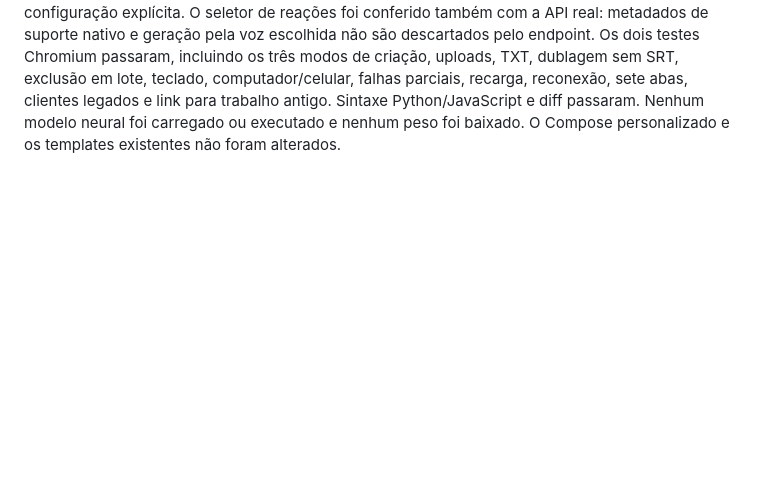
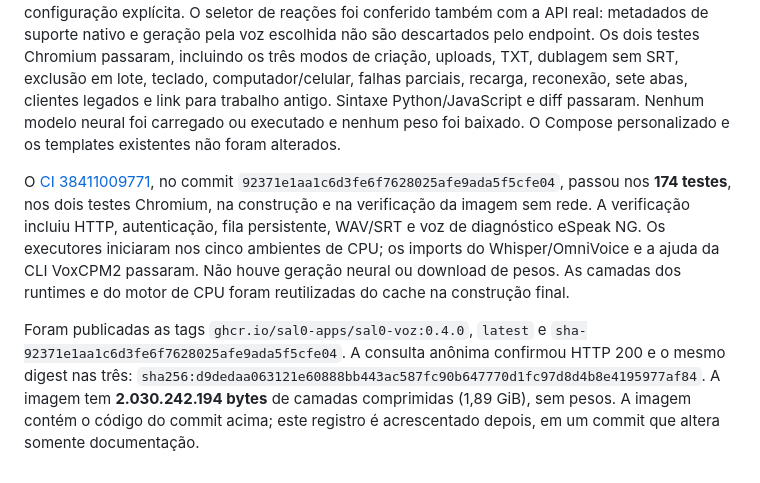
Before and after one commit to Sal0-Apps/Sal0-Voz, a Markdown page: VALIDACAO.md, the part around the change. Drawn GitHub-style; blank space fills up the shorter version.

Commit message:
Registra CI e publicação pública da versão 0.4.0

```diff
--- a/VALIDACAO.md
+++ b/VALIDACAO.md
@@ -153,3 +153,8 @@ Foram conferidos os contratos do pacote Qwen-TTS 0.1.1 e das fontes fixadas de C
 Telegram usa somente sendMessage com link e prévia desativada; o envio de documentos foi removido. Nenhum resultado é aberto para envio ao Telegram. O endereço do aplicativo pode ser configurado, com uso do endereço de envio para novos trabalhos quando não houver outro definido. O link abre o trabalho após o login normal, mesmo fora da primeira página da lista, e preserva o rascunho. A API mantém a política existente de permissões para usuários e administradores. Configurações antigas e o token mascarado continuam compatíveis. Os testes usam transporte substituto; nenhuma mensagem foi enviada a um bot/chat real.
 
 **172 testes passaram localmente e dois com eSpeak NG foram ignorados por ausência do executável.** A verificação inclui API, FFmpeg real, motores substitutos, texto inteiro, divisão por memória/capacidade, checkpoints e voz/precisão preservadas, contexto/limites de saída, sinal do protocolo e Telegram sem acesso aos arquivos. A transformação do loop de CPU foi compilada e executada com um decoder substituto para conferir parada normal, limite atingido, saída vazia e configuração explícita. O seletor de reações foi conferido também com a API real: metadados de suporte nativo e geração pela voz escolhida não são descartados pelo endpoint. Os dois testes Chromium passaram, incluindo os três modos de criação, uploads, TXT, dublagem sem SRT, exclusão em lote, teclado, computador/celular, falhas parciais, recarga, reconexão, sete abas, clientes legados e link para trabalho antigo. Sintaxe Python/JavaScript e diff passaram. Nenhum modelo neural foi carregado ou executado e nenhum peso foi baixado. O Compose personalizado e os templates existentes não foram alterados.
+
+
+O [CI 38411009771](https://github.com/Sal0-Apps/Sal0-Voz/actions/runs/38411009771), no commit `92371e1aa1c6d3fe6f7628025afe9ada5f5cfe04`, passou nos **174 testes**, nos dois testes Chromium, na construção e na verificação da imagem sem rede. A verificação incluiu HTTP, autenticação, fila persistente, WAV/SRT e voz de diagnóstico eSpeak NG. Os executores iniciaram nos cinco ambientes de CPU; os imports do Whisper/OmniVoice e a ajuda da CLI VoxCPM2 passaram. Não houve geração neural ou download de pesos. As camadas dos runtimes e do motor de CPU foram reutilizadas do cache na construção final.
+
+Foram publicadas as tags `ghcr.io/sal0-apps/sal0-voz:0.4.0`, `latest` e `sha-92371e1aa1c6d3fe6f7628025afe9ada5f5cfe04`. A consulta anônima confirmou HTTP 200 e o mesmo digest nas três: `sha256:d9dedaa063121e60888bb443ac587fc90b647770d1fc97d8d4b8e4195977af84`. A imagem tem **2.030.242.194 bytes** de camadas comprimidas (1,89 GiB), sem pesos. A imagem contém o código do commit acima; este registro é acrescentado depois, em um commit que altera somente documentação.
```
